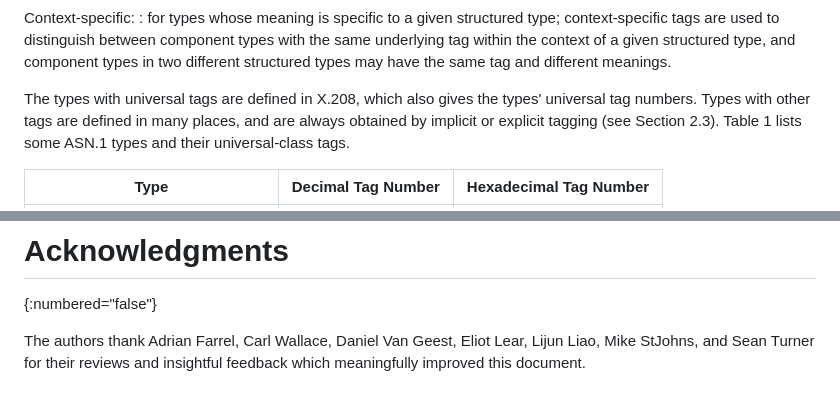
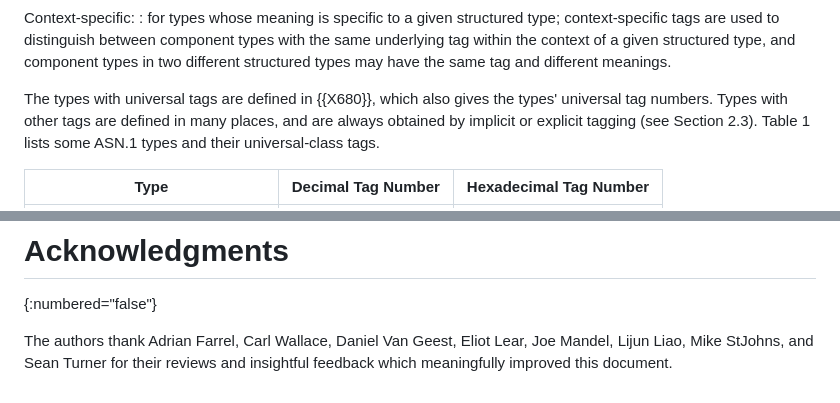
Before and after one commit to CBonnell/draft-housley-asn1-layman-guide, a Markdown page: draft-housley-asn1-layman-guide.md, 2 parts joined by grey strips. Drawn GitHub-style.

Commit message:
Incorporate Joe's feedback

```diff
--- a/draft-housley-asn1-layman-guide.md
+++ b/draft-housley-asn1-layman-guide.md
@@ -308,7 +308,7 @@ with the same underlying tag within the context of a given structured
 type, and component types in two different structured types may have the
 same tag and different meanings.
 
-The types with universal tags are defined in X.208, which
+The types with universal tags are defined in {{X680}}, which
 also gives the types' universal tag numbers. Types with
 other tags are defined in many places, and are always
 obtained by implicit or explicit tagging (see Section 2.3).
@@ -2543,4 +2543,4 @@ Implementers of ASN.1 parsers and decoders are encouraged to use fuzz testing to
 # Acknowledgments
 {:numbered="false"}
 
-The authors thank Adrian Farrel, Carl Wallace, Daniel Van Geest, Eliot Lear, Lijun Liao, Mike StJohns, and Sean Turner for their reviews and insightful feedback which meaningfully improved this document.
+The authors thank Adrian Farrel, Carl Wallace, Daniel Van Geest, Eliot Lear, Joe Mandel, Lijun Liao, Mike StJohns, and Sean Turner for their reviews and insightful feedback which meaningfully improved this document.
```
Also changed, not shown: other parts of draft-housley-asn1-layman-guide.md (+8 -8 lines).
